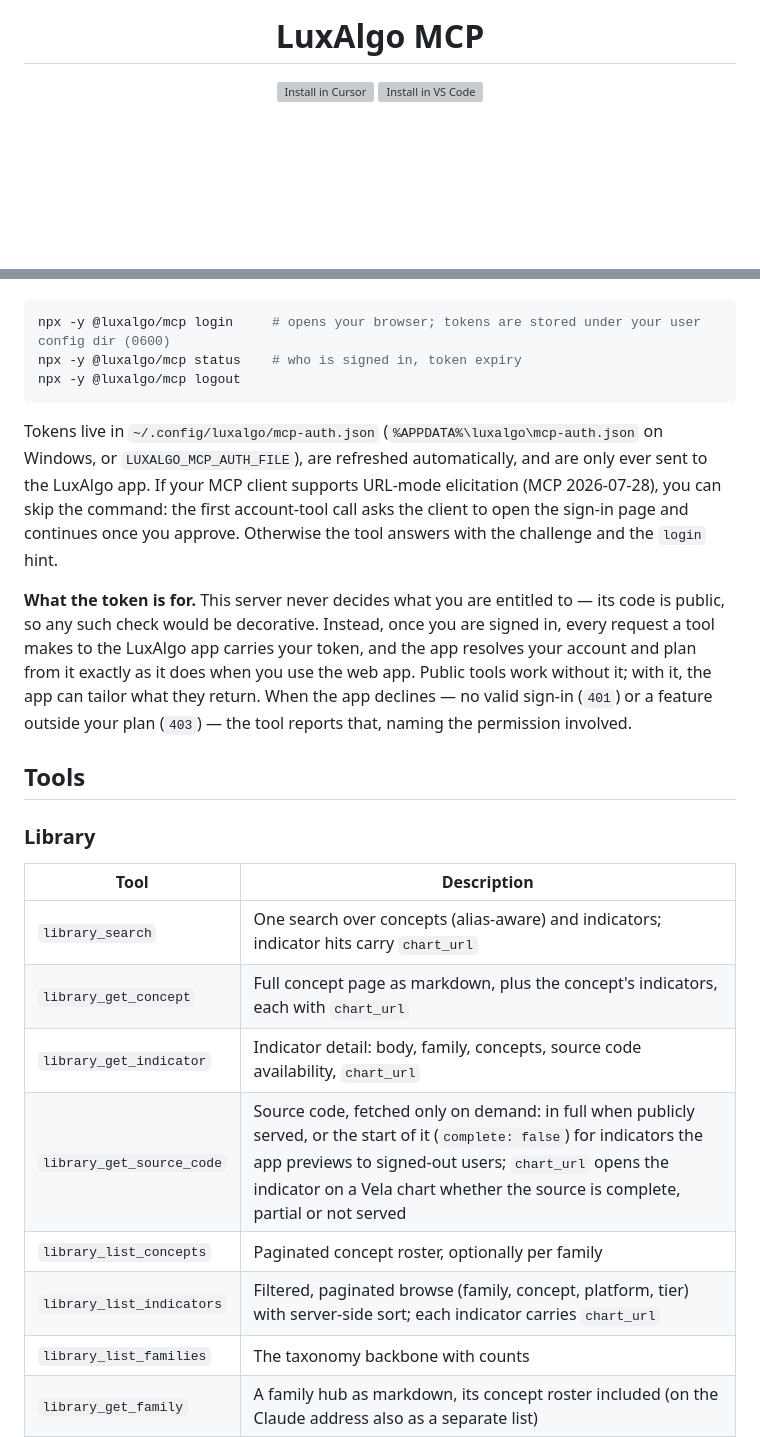
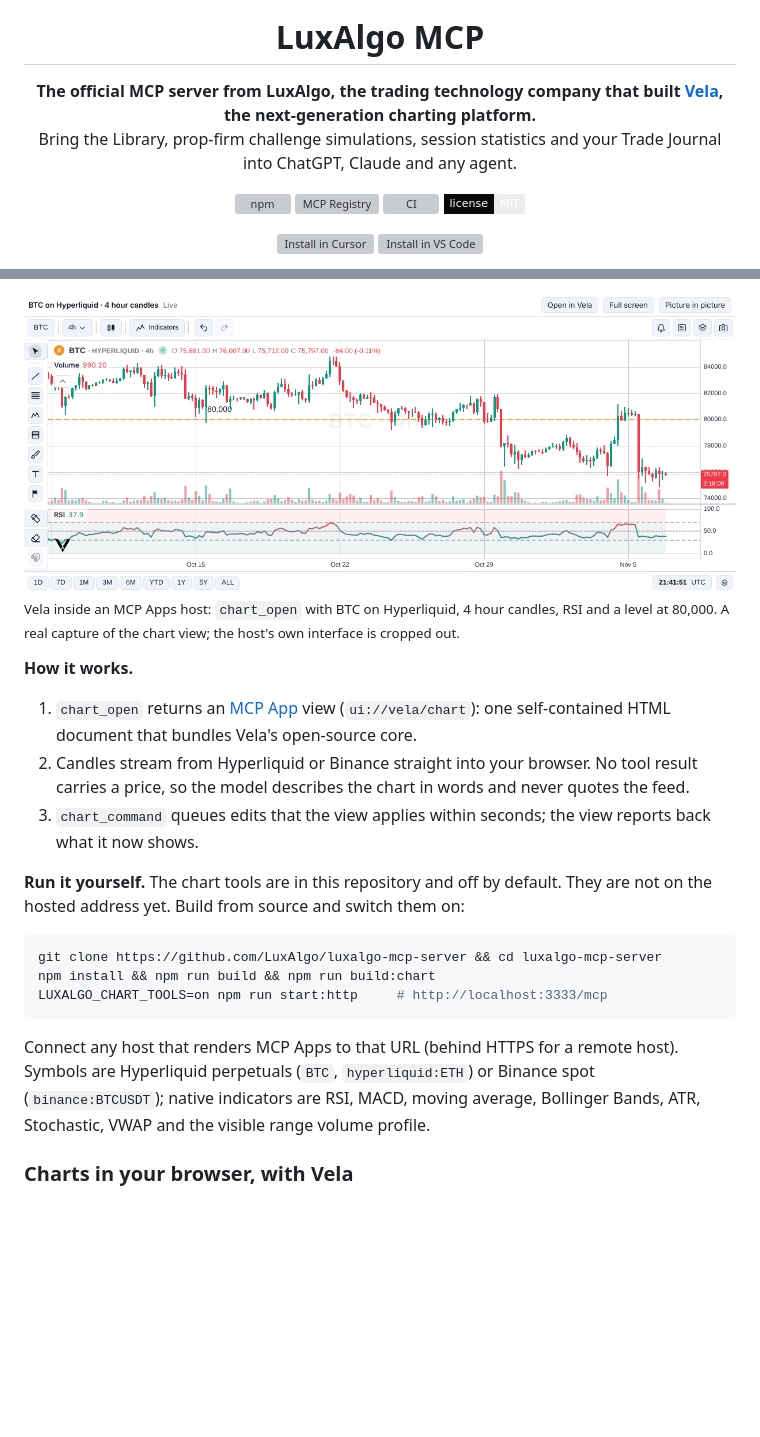
Before and after one commit to LuxAlgo/luxalgo-mcp-server, a Markdown page: README.md, 2 parts joined by grey strips. Drawn GitHub-style; pictures changed too: docs/images/vela-chart-in-chat.png (added); badges without logos; blank space fills up the shorter version; grey boxes are pictures that could not be loaded.

````diff
--- a/README.md
+++ b/README.md
@@ -4,5 +10,13 @@
 
 # LuxAlgo MCP
 
+**The official MCP server from LuxAlgo, the trading technology company that built [Vela](https://vela.luxalgo.com/chart), the next-generation charting platform.**<br>
+Bring the Library, prop-firm challenge simulations, session statistics and your Trade Journal into ChatGPT, Claude and any agent.
+
+[![npm](https://img.shields.io/npm/v/@luxalgo/mcp?style=flat-square&label=npm&labelColor=0a0a0a&color=35a2de)](https://www.npmjs.com/package/@luxalgo/mcp)
+[![MCP Registry](https://img.shields.io/badge/MCP_Registry-io.github.LuxAlgo%2Fluxalgo--mcp--server-9200ff?style=flat-square&labelColor=0a0a0a)](https://registry.modelcontextprotocol.io/v0/servers?search=io.github.LuxAlgo/luxalgo-mcp-server)
+[![CI](https://img.shields.io/github/actions/workflow/status/LuxAlgo/luxalgo-mcp-server/ci.yml?branch=main&style=flat-square&label=ci&labelColor=0a0a0a)](https://github.com/LuxAlgo/luxalgo-mcp-server/actions/workflows/ci.yml)
+[![License: MIT](https://img.shields.io/badge/license-MIT-ededed?style=flat-square&labelColor=0a0a0a)](LICENSE)
+
 <a href="https://cursor.com/en/install-mcp?name=luxalgo&config=eyJ1cmwiOiJodHRwczovL21jcC5sdXhhbGdvLmNvbS9tY3AifQ=="><img src="https://custom-icon-badges.demolab.com/badge/Install_in_Cursor-0a0a0a?style=for-the-badge&logo=cursor-ai-white" alt="Install in Cursor" /></a>&nbsp;<a href="https://vscode.dev/redirect/mcp/install?name=luxalgo&config=%7B%22type%22%3A%22http%22%2C%22url%22%3A%22https%3A%2F%2Fmcp.luxalgo.com%2Fmcp%22%7D"><img src="https://custom-icon-badges.demolab.com/badge/Install_in_VS_Code-0a0a0a?style=for-the-badge&logo=vsc" alt="Install in VS Code" /></a>
 
@@ -133,26 +128,22 @@ Almost everything here is keyless and works without an account. The tools in the
+<img alt="A live BTC 4 hour Vela chart with RSI and a level at 80,000, opened by chart_open inside an MCP Apps host" src="docs/images/vela-chart-in-chat.png" width="100%">
+
+<sub>Vela inside an MCP Apps host: <code>chart_open</code> with BTC on Hyperliquid, 4 hour candles, RSI and a level at 80,000. A real capture of the chart view; the host's own interface is cropped out.</sub>
+
+**How it works.**
+
+1. `chart_open` returns an [MCP App](https://github.com/modelcontextprotocol/ext-apps) view (`ui://vela/chart`): one self-contained HTML document that bundles Vela's open-source core.
+2. Candles stream from Hyperliquid or Binance straight into your browser. No tool result carries a price, so the model describes the chart in words and never quotes the feed.
+3. `chart_command` queues edits that the view applies within seconds; the view reports back what it now shows.
+
+**Run it yourself.** The chart tools are in this repository and off by default. They are not on the hosted address yet. Build from source and switch them on:
 
 ```bash
-npx -y @luxalgo/mcp login     # opens your browser; tokens are stored under your user config dir (0600)
-npx -y @luxalgo/mcp status    # who is signed in, token expiry
-npx -y @luxalgo/mcp logout
+git clone https://github.com/LuxAlgo/luxalgo-mcp-server && cd luxalgo-mcp-server
+npm install && npm run build && npm run build:chart
+LUXALGO_CHART_TOOLS=on npm run start:http     # http://localhost:3333/mcp
 ```
 
-Tokens live in `~/.config/luxalgo/mcp-auth.json` (`%APPDATA%\luxalgo\mcp-auth.json` on Windows, or `LUXALGO_MCP_AUTH_FILE`), are refreshed automatically, and are only ever sent to the LuxAlgo app. If your MCP client supports URL-mode elicitation (MCP 2026-07-28), you can skip the command: the first account-tool call asks the client to open the sign-in page and continues once you approve. Otherwise the tool answers with the challenge and the `login` hint.
+Connect any host that renders MCP Apps to that URL (behind HTTPS for a remote host). Symbols are Hyperliquid perpetuals (`BTC`, `hyperliquid:ETH`) or Binance spot (`binance:BTCUSDT`); native indicators are RSI, MACD, moving average, Bollinger Bands, ATR, Stochastic, VWAP and the visible range volume profile.
 
-**What the token is for.** This server never decides what you are entitled to — its code is public, so any such check would be decorative. Instead, once you are signed in, every request a tool makes to the LuxAlgo app carries your token, and the app resolves your account and plan from it exactly as it does when you use the web app. Public tools work without it; with it, the app can tailor what they return. When the app declines — no valid sign-in (`401`) or a feature outside your plan (`403`) — the tool reports that, naming the permission involved.
+### Charts in your browser, with Vela
 
-## Tools
-
-### Library
-
-| Tool | Description |
-| --- | --- |
-| `library_search` | One search over concepts (alias-aware) and indicators; indicator hits carry `chart_url` |
-| `library_get_concept` | Full concept page as markdown, plus the concept's indicators, each with `chart_url` |
-| `library_get_indicator` | Indicator detail: body, family, concepts, source code availability, `chart_url` |
-| `library_get_source_code` | Source code, fetched only on demand: in full when publicly served, or the start of it (`complete: false`) for indicators the app previews to signed-out users; `chart_url` opens the indicator on a Vela chart whether the source is complete, partial or not served |
-| `library_list_concepts` | Paginated concept roster, optionally per family |
-| `library_list_indicators` | Filtered, paginated browse (family, concept, platform, tier) with server-side sort; each indicator carries `chart_url` |
-| `library_list_families` | The taxonomy backbone with counts |
-| `library_get_family` | A family hub as markdown, its concept roster included (on the Claude address also as a separate list) |
-
````
Also changed, not shown: other parts of README.md (+288 -226 lines), .github/assets/cover-dark.png (added), .github/assets/cover-light.png (added), 1 other file.
